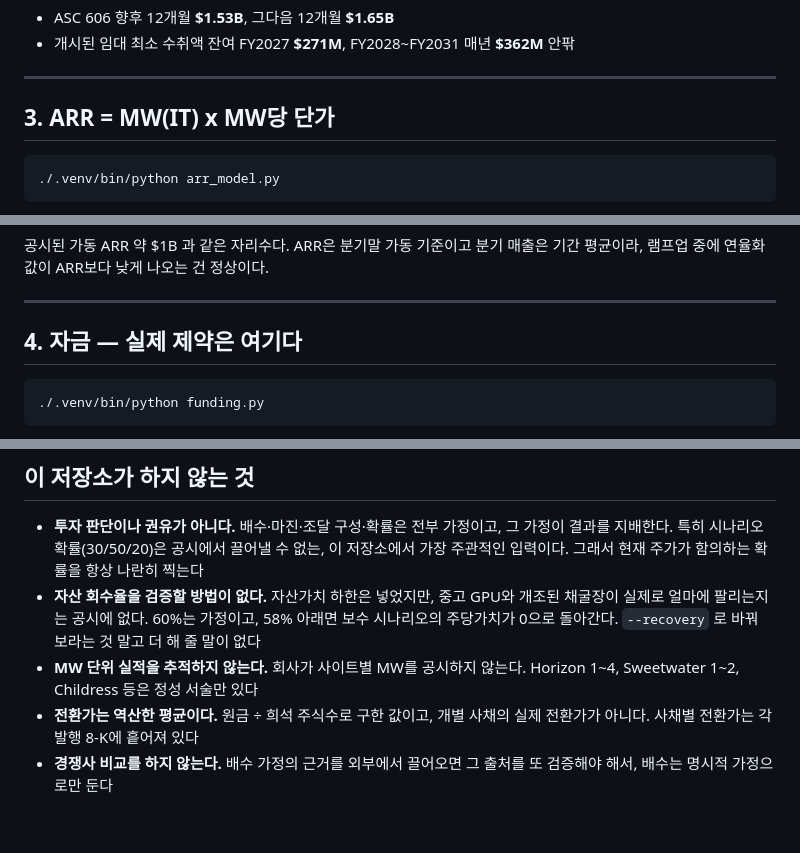
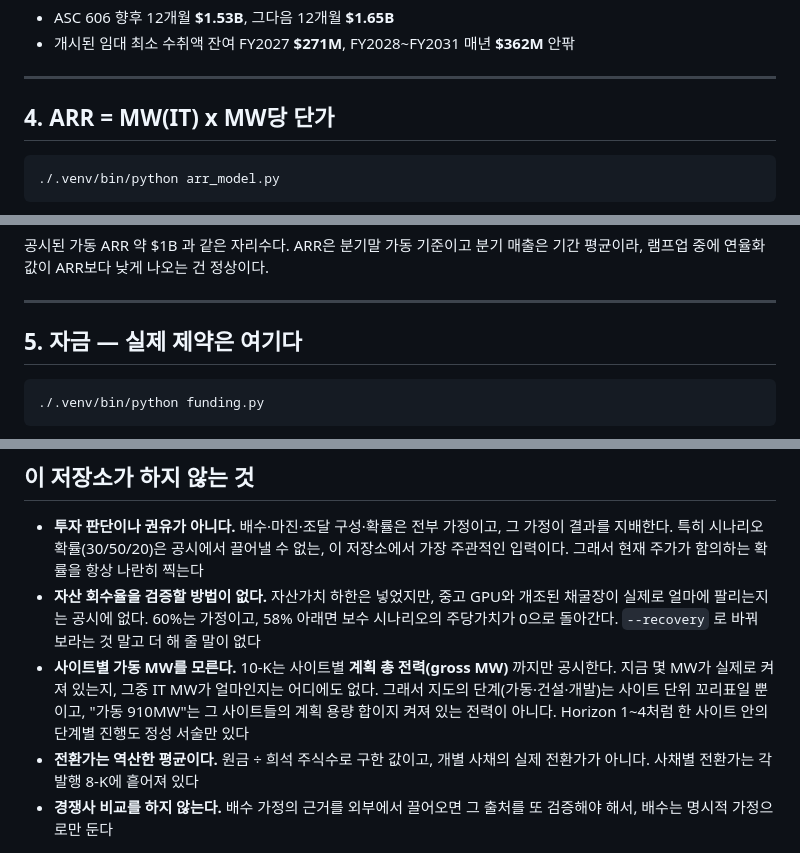
Before and after one commit to gwonyongjin94-ui/IREN-Revenue-structure, a Markdown page: README.md, 3 parts joined by grey strips. Rendered like a GitHub page; blank space fills up the shorter version.

````diff
--- a/README.md
+++ b/README.md
@@ -101,7 +146,7 @@ FY2027Q1 AI 클라우드 매출 $200M 의 구성이다.
 
 ---
 
-## 3. ARR = MW(IT) x MW당 단가
+## 4. ARR = MW(IT) x MW당 단가
 
 ```bash
 ./.venv/bin/python arr_model.py
@@ -142,7 +187,7 @@ ARR은 회사가 정의한 지표(계약된 가동 GPU의 시간당 단가 x 8,7
 
 ---
 
-## 4. 자금 — 실제 제약은 여기다
+## 5. 자금 — 실제 제약은 여기다
 
 ```bash
 ./.venv/bin/python funding.py
@@ -405,8 +450,11 @@ EBITDA       = 달성 ARR x 매출총이익률 − 현금 영업비용
   개조된 채굴장이 실제로 얼마에 팔리는지는 공시에 없다. 60%는 가정이고,
   58% 아래면 보수 시나리오의 주당가치가 0으로 돌아간다. `--recovery` 로
   바꿔 보라는 것 말고 더 해 줄 말이 없다
-- **MW 단위 실적을 추적하지 않는다.** 회사가 사이트별 MW를 공시하지 않는다.
-  Horizon 1~4, Sweetwater 1~2, Childress 등은 정성 서술만 있다
+- **사이트별 가동 MW를 모른다.** 10-K는 사이트별 **계획 총 전력(gross MW)**
+  까지만 공시한다. 지금 몇 MW가 실제로 켜져 있는지, 그중 IT MW가 얼마인지는
+  어디에도 없다. 그래서 지도의 단계(가동·건설·개발)는 사이트 단위 꼬리표일
+  뿐이고, "가동 910MW"는 그 사이트들의 계획 용량 합이지 켜져 있는 전력이
+  아니다. Horizon 1~4처럼 한 사이트 안의 단계별 진행도 정성 서술만 있다
 - **전환가는 역산한 평균이다.** 원금 ÷ 희석 주식수로 구한 값이고, 개별 사채의
   실제 전환가가 아니다. 사채별 전환가는 각 발행 8-K에 흩어져 있다
 - **경쟁사 비교를 하지 않는다.** 배수 가정의 근거를 외부에서 끌어오면 그
````
Also changed, not shown: other parts of README.md (+50 -3 lines), SNAPSHOT.md (+1 -1 lines), assets/sites.png (added), docs/assets/sites.png (added), 6 other files.
